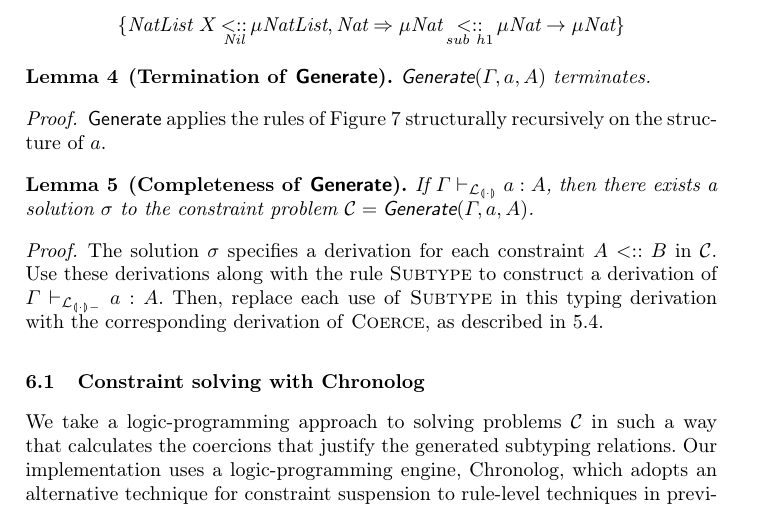
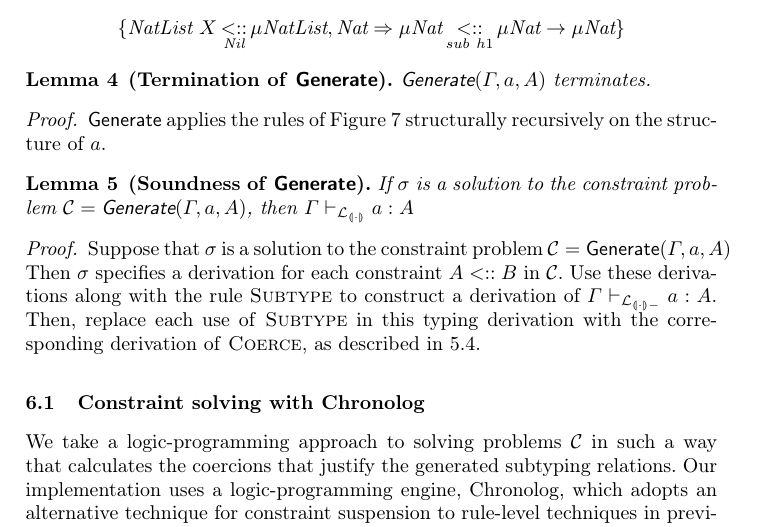
Before and after one commit to astump/chronolog-algebraic-paper, a LaTeX thesis (paper/main.tex): part of page 11 of 17, cut so that both start at the same text. Compiled offline with pdfLaTeX.

Commit message:
actually it is generate-soundness

```diff
--- a/paper/main.tex
+++ b/paper/main.tex
@@ -975,17 +975,29 @@ Each constraint is annotated with the particular sub-term of \texttt{subs} that
   \Func{Generate} applies the rules of Figure~\ref{fig:constraint-generation-rules} structurally recursively on the structure of $a$.
 \end{proof}
 
-% [Henry] This actually is "completeness", right? Soundness would be something like "if there is a solution, then Generate will generate the constraint problem with that solution"
-\begin{lemma}[Completeness of \Func{Generate}]
-  \label{lem:generate-completeness}
-  % If $\Gamma \vdash a : A$, then there exists a solution $\sigma$ to the constraint problem $\constraints = \Func{Generate}(\Gamma, a, A)$.
-  If $\Gamma \vdash_{\lcata} a : A$, then there exists a solution $\sigma$ to the constraint problem $\constraints = \Func{Generate}(\Gamma, a, A)$.
+% \begin{lemma}[Completeness of \Func{Generate}]
+%   \label{lem:generate-completeness}
+%   % If $\Gamma \vdash a : A$, then there exists a solution $\sigma$ to the constraint problem $\constraints = \Func{Generate}(\Gamma, a, A)$.
+%   If $\Gamma \vdash_{\lcata} a : A$, then there exists a solution $\sigma$ to the constraint problem $\constraints = \Func{Generate}(\Gamma, a, A)$.
+% \end{lemma}
+% \begin{proof}
+%   The solution $\sigma$ specifies a derivation for each constraint $A \subtypeA B$ in $\constraints$.
+%   Use these derivations along with the rule \IRule{Subtype} to construct a derivation of $\Gamma \vdash_{\lcataSub} a : A$.
+%   Then, replace each use of \IRule{Subtype} in this typing derivation with the corresponding derivation of \IRule{Coerce}, as described in \ref{sec:typing-coercions}.
+% \end{proof}
+
+\begin{lemma}[Soundness of \Func{Generate}]
+  \label{lem:generate-soundness}
+  If $\sigma$ is a solution to the constraint problem $\constraints = \Func{Generate}(\Gamma, a, A)$, then $\Gamma \vdash_{\lcata} a : A$
 \end{lemma}
 \begin{proof}
-  The solution $\sigma$ specifies a derivation for each constraint $A \subtypeA B$ in $\constraints$.
+  Suppose that $\sigma$ is a solution to the constraint problem $\constraints = \Func{Generate}(\Gamma, a, A)$
+  Then $\sigma$ specifies a derivation for each constraint $A \subtypeA B$ in $\constraints$.
   Use these derivations along with the rule \IRule{Subtype} to construct a derivation of $\Gamma \vdash_{\lcataSub} a : A$.
   Then, replace each use of \IRule{Subtype} in this typing derivation with the corresponding derivation of \IRule{Coerce}, as described in \ref{sec:typing-coercions}.
 \end{proof}
+
+
 
 \subsection{Constraint solving with Chronolog}
 
```
Also changed, not shown: paper/main.pdf.
